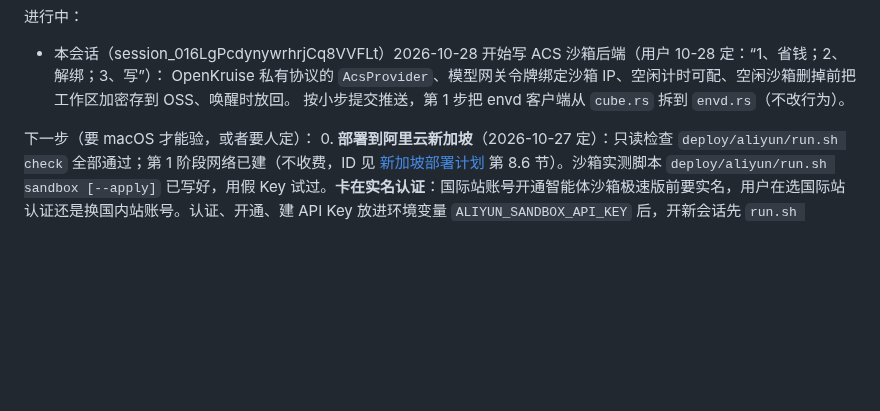
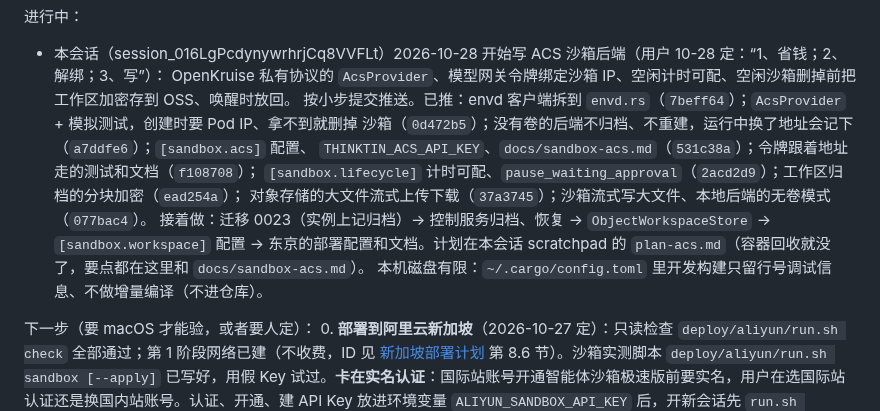
Before and after one commit to thinktin/Thinktin-Rust, a Markdown page: docs/progress/claude-determined-lovelace-vn0j5h.md, the part around the change. Rendered like a GitHub page; blank space fills up the shorter version.

Commit message:
Progress: ACS backend steps so far
Co-Authored-By: Claude Opus 5.5 <noreply@anthropic.com>
Claude-Session: https://claude.ai/code/session_016LgPcdynywrhrjCq8VVFLt

```diff
--- a/docs/progress/claude-determined-lovelace-vn0j5h.md
+++ b/docs/progress/claude-determined-lovelace-vn0j5h.md
@@ -163,7 +163,14 @@ P1 后端核心（M1–M9）和 P2 里能在代码层面完成的包都做完了
 进行中：
 - 本会话（session_016LgPcdynywrhrjCq8VVFLt）2026-10-28 开始写 ACS 沙箱后端（用户 10-28 定：“1、省钱；2、解绑；3、写”）：
   OpenKruise 私有协议的 `AcsProvider`、模型网关令牌绑定沙箱 IP、空闲计时可配、空闲沙箱删掉前把工作区加密存到 OSS、唤醒时放回。
-  按小步提交推送，第 1 步把 envd 客户端从 `cube.rs` 拆到 `envd.rs`（不改行为）。
+  按小步提交推送。已推：envd 客户端拆到 `envd.rs`（`7beff64`）；`AcsProvider` + 模拟测试，创建时要 Pod IP、拿不到就删掉
+  沙箱（`0d472b5`）；没有卷的后端不归档、不重建，运行中换了地址会记下（`a7ddfe6`）；`[sandbox.acs]` 配置、
+  `THINKTIN_ACS_API_KEY`、`docs/sandbox-acs.md`（`531c38a`）；令牌跟着地址走的测试和文档（`f108708`）；
+  `[sandbox.lifecycle]` 计时可配、`pause_waiting_approval`（`2acd2d9`）；工作区归档的分块加密（`ead254a`）；
+  对象存储的大文件流式上传下载（`37a3745`）；沙箱流式写大文件、本地后端的无卷模式（`077bac4`）。
+  接着做：迁移 0023（实例上记归档）→ 控制服务归档、恢复 → `ObjectWorkspaceStore` → `[sandbox.workspace]` 配置 →
+  东京的部署配置和文档。计划在本会话 scratchpad 的 `plan-acs.md`（容器回收就没了，要点都在这里和 `docs/sandbox-acs.md`）。
+  本机磁盘有限：`~/.cargo/config.toml` 里开发构建只留行号调试信息、不做增量编译（不进仓库）。
 
 下一步（要 macOS 才能验，或者要人定）：
 0. **部署到阿里云新加坡**（2026-10-27 定）：只读检查 `deploy/aliyun/run.sh check` 全部通过；第 1 阶段网络已建（不收费，ID 见 [新加坡部署计划](../deploy-aliyun-sg.md) 第 8.6 节）。沙箱实测脚本 `deploy/aliyun/run.sh sandbox [--apply]` 已写好，用假 Key 试过。**卡在实名认证**：国际站账号开通智能体沙箱极速版前要实名，用户在选国际站认证还是换国内站账号。认证、开通、建 API Key 放进环境变量 `ALIYUN_SANDBOX_API_KEY` 后，开新会话先 `run.sh sandbox` 再 `--apply`，结果记进第 8.6 节。暂停要申请白名单（第 8.7 节），实测时一并确认。之后的阶段先列资源和费用请用户确认再动手。
```
